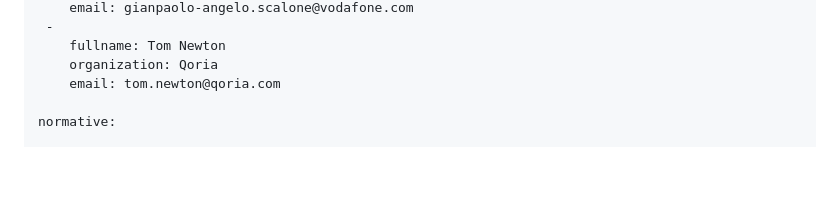
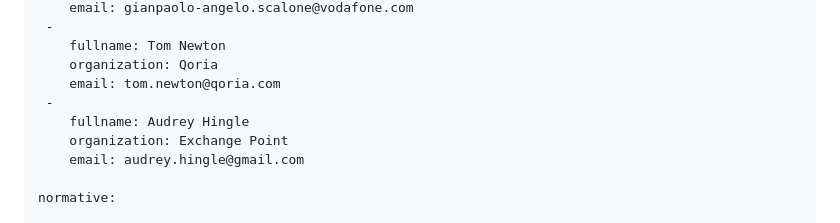
Before and after one commit to mallory/draft-knodel-age-arch, a Markdown page: draft-knodel-age-arch.md, the part around the change. Rendered like a GitHub page; blank space fills up the shorter version.

Commit message:
Add Audrey Hingle to the contributors list

```diff
--- a/draft-knodel-age-arch.md
+++ b/draft-knodel-age-arch.md
@@ -34,6 +34,10 @@ author:
     fullname: Tom Newton
     organization: Qoria
     email: tom.newton@qoria.com
+ -
+    fullname: Audrey Hingle
+    organization: Exchange Point
+    email: audrey.hingle@gmail.com
 
 normative:
 
```
